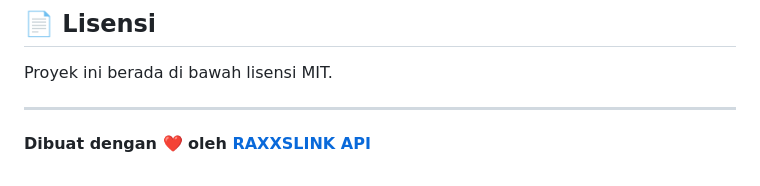
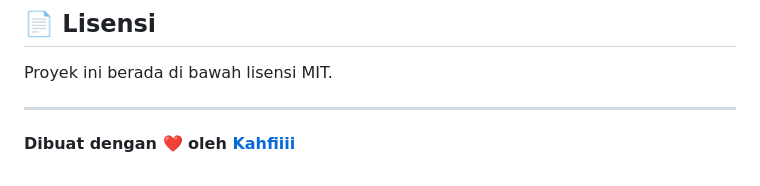
Before and after one commit to kahfiiii/raxxslink, a Markdown page: README.md, the part around the change. Drawn GitHub-style.

Commit message:
Update author credit in README.md

```diff
--- a/README.md
+++ b/README.md
@@ -101,4 +101,4 @@ Proyek ini berada di bawah lisensi MIT.
 
 ---
 
-**Dibuat dengan ❤️ oleh [RAXXSLINK API](https://raxxslink.vercel.app/)**
+**Dibuat dengan ❤️ oleh [Kahfiiii](https://raxxslink.vercel.app/)**
```
